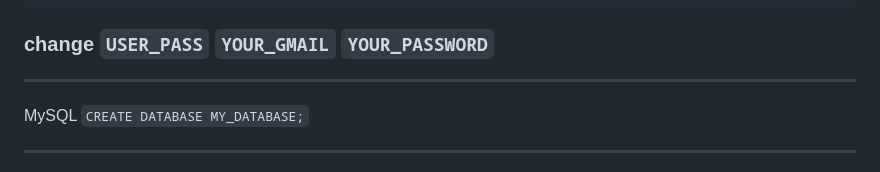
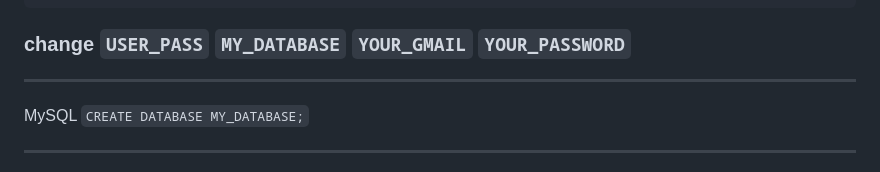
Before and after one commit to im-py-dev/Car-Hire-Management-System, a Markdown page: README.md, the part around the change. Drawn GitHub-style.

Commit message:
- update README.md

````diff
--- a/README.md
+++ b/README.md
@@ -121,7 +121,7 @@ DB_NAME="MY_DATABASE"
 GMAIL="YOUR_GMAIL"
 GMAIL_PASS="YOUR_PASSWORD"
 ```
-### change `USER_PASS` `YOUR_GMAIL` `YOUR_PASSWORD`
+### change `USER_PASS` `MY_DATABASE` `YOUR_GMAIL` `YOUR_PASSWORD`
 ___
 MySQL `CREATE DATABASE MY_DATABASE;`
 ___
````
